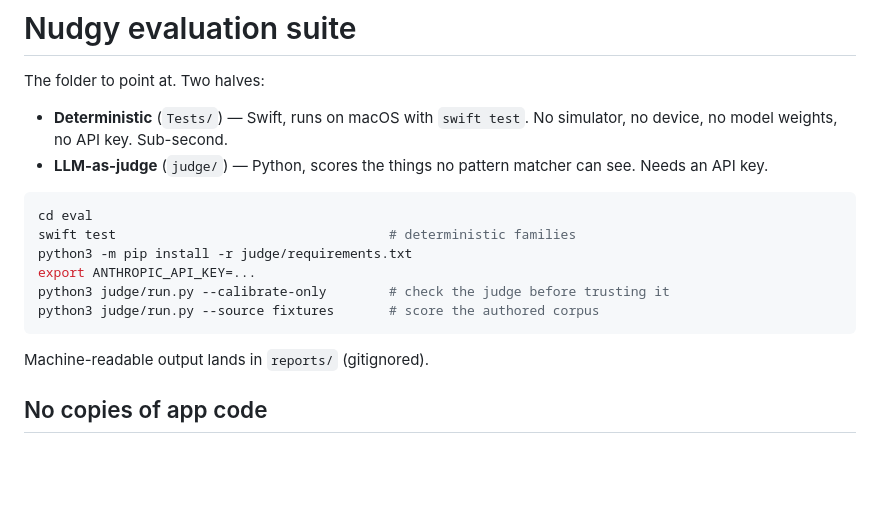
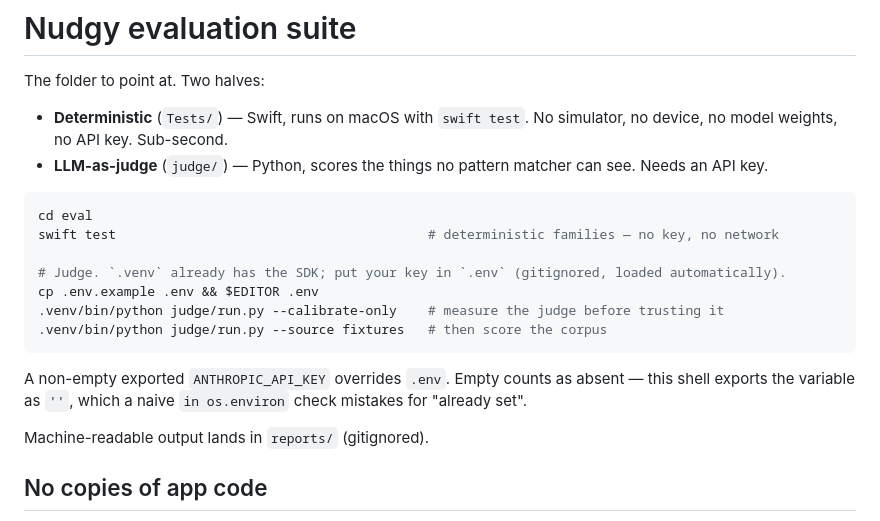
Before and after one commit to AgLyx3/Nudgy, a Markdown page: eval/README.md, the part around the change. Rendered like a GitHub page; blank space fills up the shorter version.

````diff
--- a/eval/README.md
+++ b/eval/README.md
@@ -9,12 +9,16 @@ The folder to point at. Two halves:
 
 ```sh
 cd eval
-swift test                                   # deterministic families
-python3 -m pip install -r judge/requirements.txt
-export ANTHROPIC_API_KEY=...
-python3 judge/run.py --calibrate-only        # check the judge before trusting it
-python3 judge/run.py --source fixtures       # score the authored corpus
+swift test                                        # deterministic families — no key, no network
+
+# Judge. `.venv` already has the SDK; put your key in `.env` (gitignored, loaded automatically).
+cp .env.example .env && $EDITOR .env
+.venv/bin/python judge/run.py --calibrate-only    # measure the judge before trusting it
+.venv/bin/python judge/run.py --source fixtures   # then score the corpus
 ```
+
+A non-empty exported `ANTHROPIC_API_KEY` overrides `.env`. Empty counts as absent — this shell
+exports the variable as `''`, which a naive `in os.environ` check mistakes for "already set".
 
 Machine-readable output lands in `reports/` (gitignored).
 
````
Also changed, not shown: README.md (+9 -1 lines).
